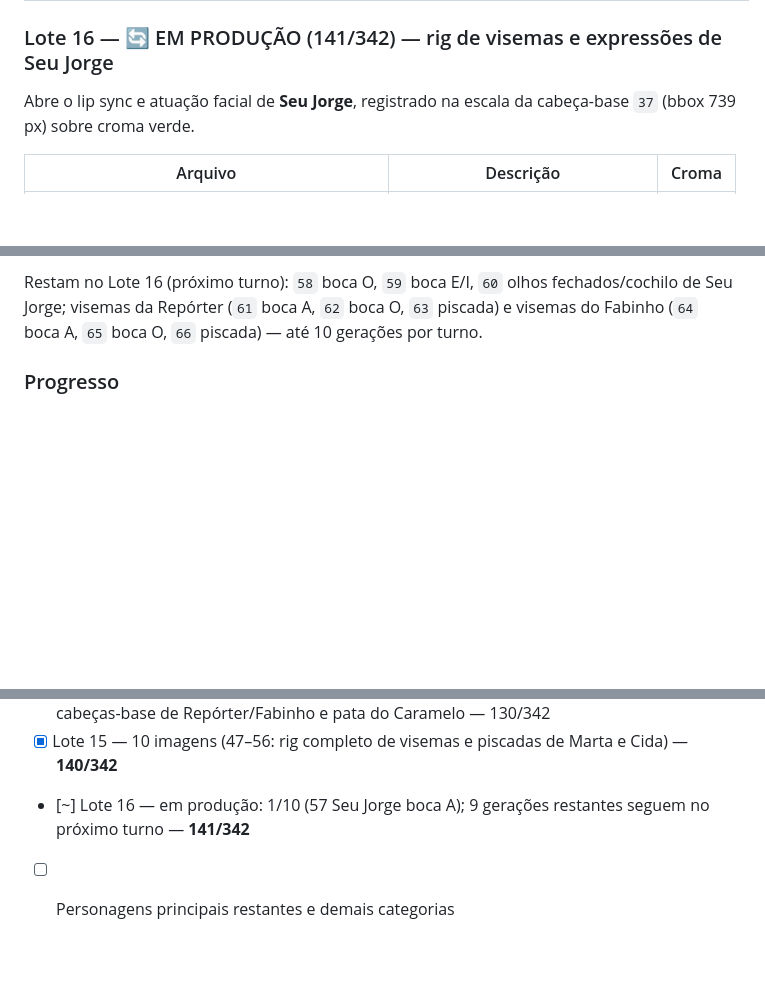
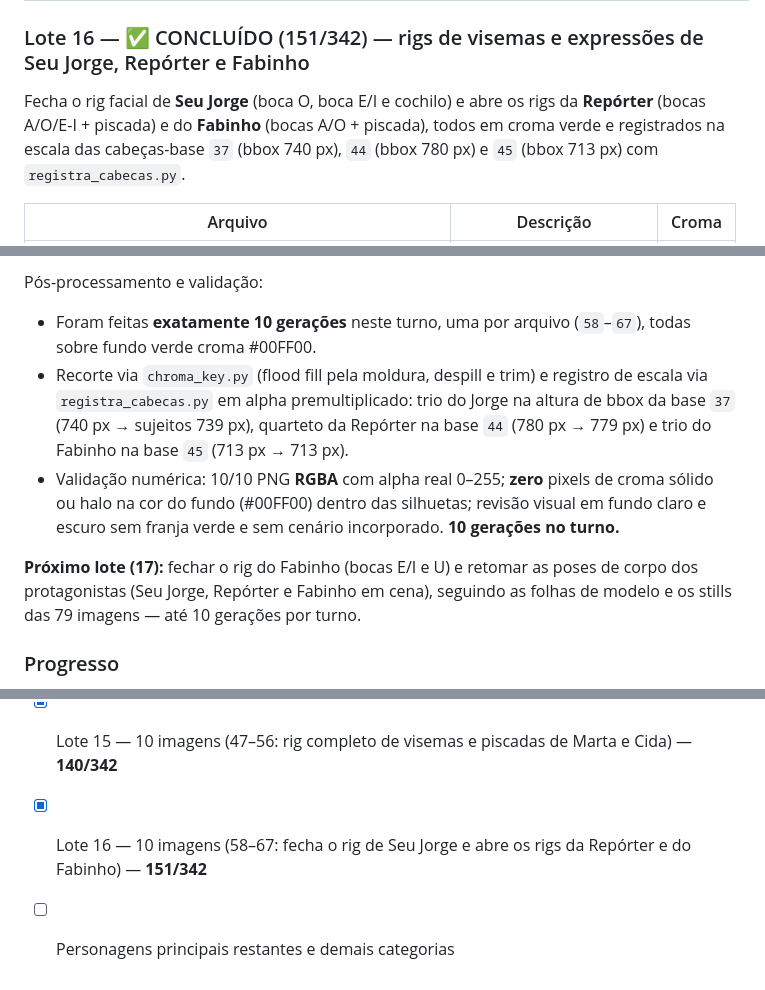
Before and after one commit to berger33/migalhopolis, a Markdown page: assets/README.md, 3 parts joined by grey strips. GitHub-like rendering; blank space fills up the shorter version.

Commit message:
docs: Lote 16 concluído (58-67) — 151/342 assets catalogados
Co-authored-by: arena-agent <297053741+arena-agent@users.noreply.github.com>

```diff
--- a/assets/README.md
+++ b/assets/README.md
@@ -480,9 +480,12 @@ escala das cabeças-base `35`/`36` com `registra_cabecas.py`.
 | `personagens/55_cida_cabeca_boca_ei.png` | **Cida** visema E/I — boca aberta em sorriso largo articulando "E/I", dentes à mostra (579×657, bbox 569×648, alpha 0–255) | verde |
 | `personagens/56_cida_cabeca_olhos_fechados.png` | **Cida** piscada — pálpebras fechadas em piscar suave com rugas de expressão, sorriso sereno fechado da base (580×657, bbox 571×648, alpha 0–255) | verde |
 
-### Lote 16 — 🔄 EM PRODUÇÃO (141/342) — rig de visemas e expressões de Seu Jorge
+### Lote 16 — ✅ CONCLUÍDO (151/342) — rigs de visemas e expressões de Seu Jorge, Repórter e Fabinho
 
-Abre o lip sync e atuação facial de **Seu Jorge**, registrado na escala da cabeça-base `37` (bbox 739 px) sobre croma verde.
+Fecha o rig facial de **Seu Jorge** (boca O, boca E/I e cochilo) e abre os rigs da
+**Repórter** (bocas A/O/E-I + piscada) e do **Fabinho** (bocas A/O + piscada), todos em
+croma verde e registrados na escala das cabeças-base `37` (bbox 740 px), `44` (bbox 780 px)
+e `45` (bbox 713 px) com `registra_cabecas.py`.
 
 | Arquivo | Descrição | Croma |
 |---|---|---|
@@ -490,5 +503,19 @@ Abre o lip sync e atuação facial de **Seu Jorge**, registrado na escala da cab
 
-Restam no Lote 16 (próximo turno): `58` boca O, `59` boca E/I, `60` olhos fechados/cochilo de Seu Jorge; visemas da Repórter (`61` boca A, `62` boca O, `63` piscada) e visemas do Fabinho (`64` boca A, `65` boca O, `66` piscada) — até 10 gerações por turno.
+Pós-processamento e validação:
+
+- Foram feitas **exatamente 10 gerações** neste turno, uma por arquivo (`58`–`67`),
+  todas sobre fundo verde croma #00FF00.
+- Recorte via `chroma_key.py` (flood fill pela moldura, despill e trim) e registro de
+  escala via `registra_cabecas.py` em alpha premultiplicado: trio do Jorge na altura de
+  bbox da base `37` (740 px → sujeitos 739 px), quarteto da Repórter na base `44`
+  (780 px → 779 px) e trio do Fabinho na base `45` (713 px → 713 px).
+- Validação numérica: 10/10 PNG **RGBA** com alpha real 0–255; **zero** pixels de croma
+  sólido ou halo na cor do fundo (#00FF00) dentro das silhuetas; revisão visual em fundo
+  claro e escuro sem franja verde e sem cenário incorporado. **10 gerações no turno.**
+
+**Próximo lote (17):** fechar o rig do Fabinho (bocas E/I e U) e retomar as poses de
+corpo dos protagonistas (Seu Jorge, Repórter e Fabinho em cena), seguindo as folhas de
+modelo e os stills das 79 imagens — até 10 gerações por turno.
 
 ### Progresso
 
@@ -507,5 +534,5 @@ Restam no Lote 16 (próximo turno): `58` boca O, `59` boca E/I, `60` olhos fecha
 - [x] Lote 13 — 9 imagens (visemas 28–32 e cabeças-base 33–34, 36–37); o slot `35_marta_cabeca_neutra` foi concluído no Lote 14 — 120/342
 - [x] Lote 14 — 10 imagens (`35`, 38–46): Marta, rig de visemas/piscadas de Pardal e Zeca, cabeças-base de Repórter/Fabinho e pata do Caramelo — 130/342
 - [x] Lote 15 — 10 imagens (47–56: rig completo de visemas e piscadas de Marta e Cida) — **140/342**
-- [~] Lote 16 — em produção: 1/10 (57 Seu Jorge boca A); 9 gerações restantes seguem no próximo turno — **141/342**
+- [x] Lote 16 — 10 imagens (58–67: fecha o rig de Seu Jorge e abre os rigs da Repórter e do Fabinho) — **151/342**
 - [ ] Personagens principais restantes e demais categorias
```
Also changed, not shown: other parts of assets/README.md (+10 -0 lines).
